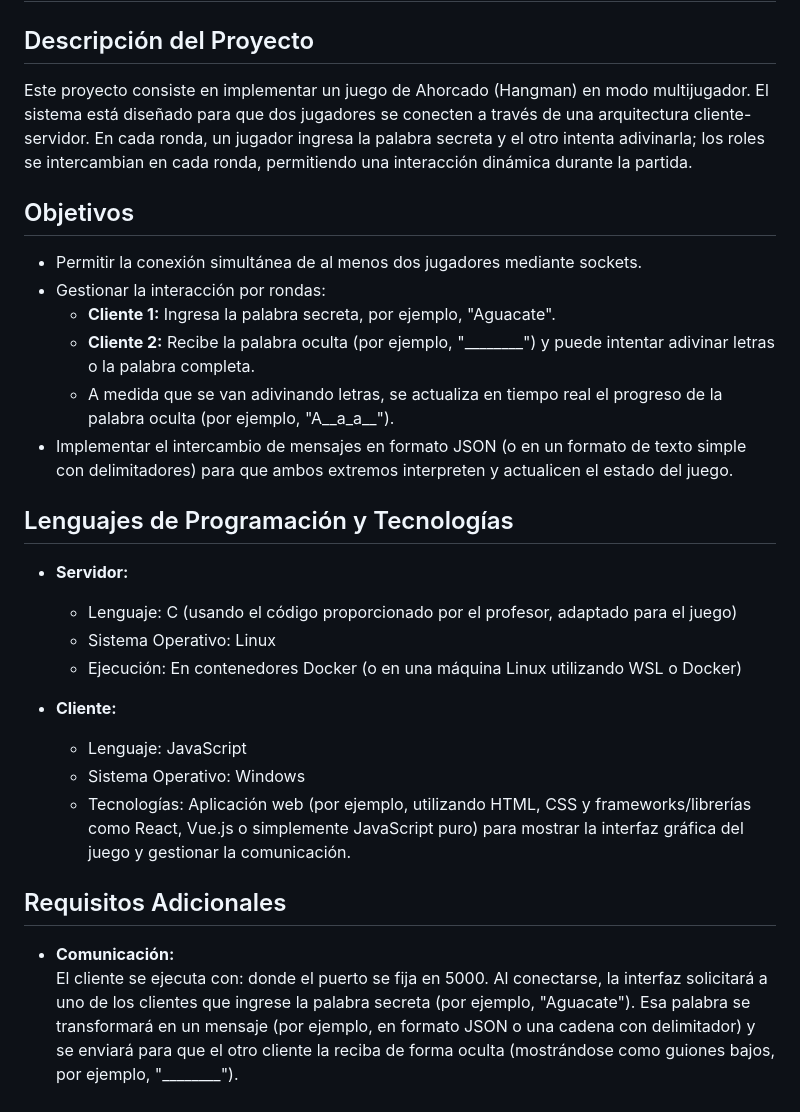
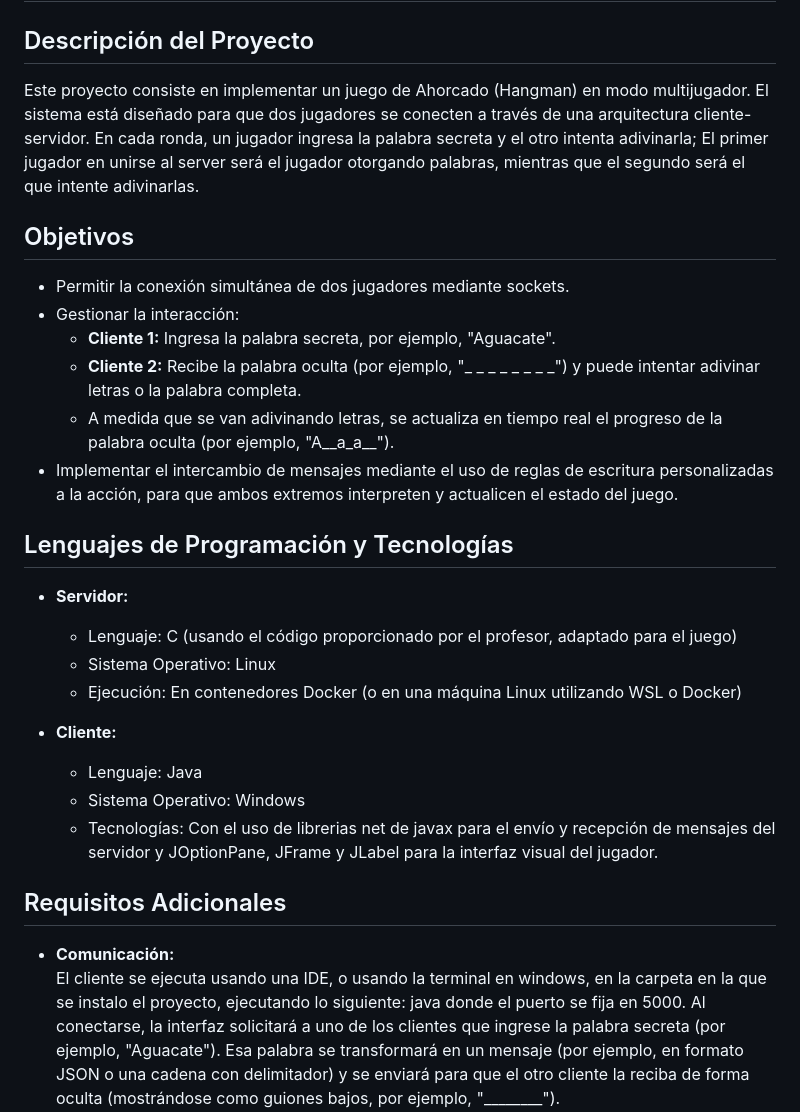
Before and after one commit to DemianVGLl2/Hangman, a Markdown page: README.md, the part around the change. GitHub-like rendering.

```diff
--- a/README.md
+++ b/README.md
@@ -2,16 +2,16 @@
 
 ## Descripción del Proyecto
 
-Este proyecto consiste en implementar un juego de Ahorcado (Hangman) en modo multijugador. El sistema está diseñado para que dos jugadores se conecten a través de una arquitectura cliente-servidor. En cada ronda, un jugador ingresa la palabra secreta y el otro intenta adivinarla; los roles se intercambian en cada ronda, permitiendo una interacción dinámica durante la partida.
+Este proyecto consiste en implementar un juego de Ahorcado (Hangman) en modo multijugador. El sistema está diseñado para que dos jugadores se conecten a través de una arquitectura cliente-servidor. En cada ronda, un jugador ingresa la palabra secreta y el otro intenta adivinarla; El primer jugador en unirse al server será el jugador otorgando palabras, mientras que el segundo será el que intente adivinarlas.
 
 ## Objetivos
 
-- Permitir la conexión simultánea de al menos dos jugadores mediante sockets.
-- Gestionar la interacción por rondas:
+- Permitir la conexión simultánea de dos jugadores mediante sockets.
+- Gestionar la interacción:
   - **Cliente 1:** Ingresa la palabra secreta, por ejemplo, "Aguacate".
-  - **Cliente 2:** Recibe la palabra oculta (por ejemplo, "________") y puede intentar adivinar letras o la palabra completa.
+  - **Cliente 2:** Recibe la palabra oculta (por ejemplo, "_ _ _ _ _ _ _ _") y puede intentar adivinar letras o la palabra completa.
   - A medida que se van adivinando letras, se actualiza en tiempo real el progreso de la palabra oculta (por ejemplo, "A__a_a__").
-- Implementar el intercambio de mensajes en formato JSON (o en un formato de texto simple con delimitadores) para que ambos extremos interpreten y actualicen el estado del juego.
+- Implementar el intercambio de mensajes mediante el uso de reglas de escritura personalizadas a la acción, para que ambos extremos interpreten y actualicen el estado del juego.
 
 ## Lenguajes de Programación y Tecnologías
 
@@ -21,15 +21,15 @@ Este proyecto consiste en implementar un juego de Ahorcado (Hangman) en modo mul
   - Ejecución: En contenedores Docker (o en una máquina Linux utilizando WSL o Docker)
 
 - **Cliente:**
-  - Lenguaje: JavaScript
+  - Lenguaje: Java
   - Sistema Operativo: Windows
-  - Tecnologías: Aplicación web (por ejemplo, utilizando HTML, CSS y frameworks/librerías como React, Vue.js o simplemente JavaScript puro) para mostrar la interfaz gráfica del juego y gestionar la comunicación.
+  - Tecnologías: Con el uso de librerias net de javax para el envío y recepción de mensajes del servidor y JOptionPane, JFrame y JLabel para la interfaz visual del jugador.
 
 ## Requisitos Adicionales
 
 - **Comunicación:**
-  El cliente se ejecuta con:
-  <cliente ejecutable> <ip> <puerto>
+  El cliente se ejecuta usando una IDE, o usando la terminal en windows, en la carpeta en la que se instalo el proyecto, ejecutando lo siguiente:
+  java
 donde el puerto se fija en 5000. Al conectarse, la interfaz solicitará a uno de los clientes que ingrese la palabra secreta (por ejemplo, "Aguacate"). Esa palabra se transformará en un mensaje (por ejemplo, en formato JSON o una cadena con delimitador) y se enviará para que el otro cliente la reciba de forma oculta (mostrándose como guiones bajos, por ejemplo, "________").
 A partir de ahí, ambos clientes verán en tiempo real el progreso del juego.
 Ejemplo de flujo:
```
